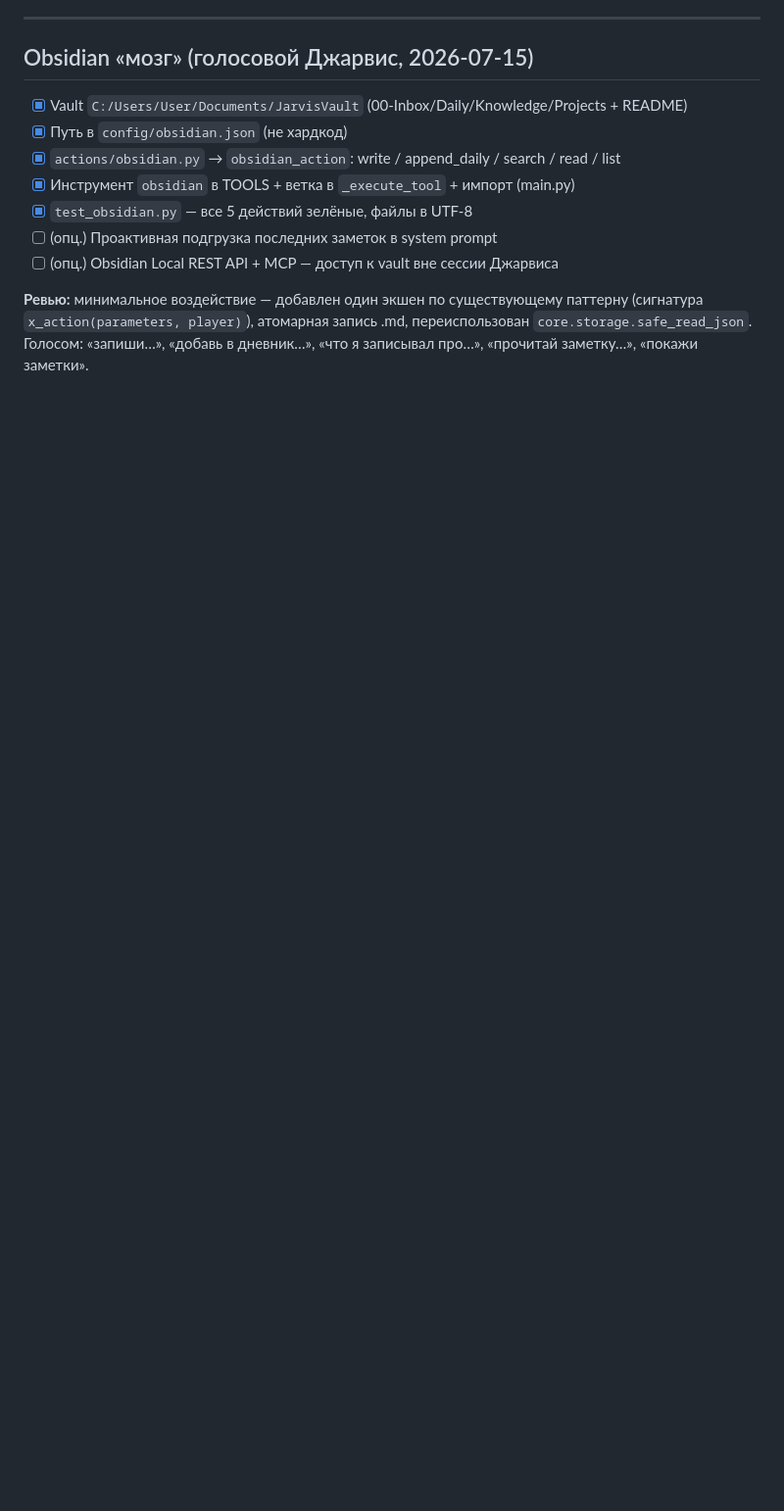
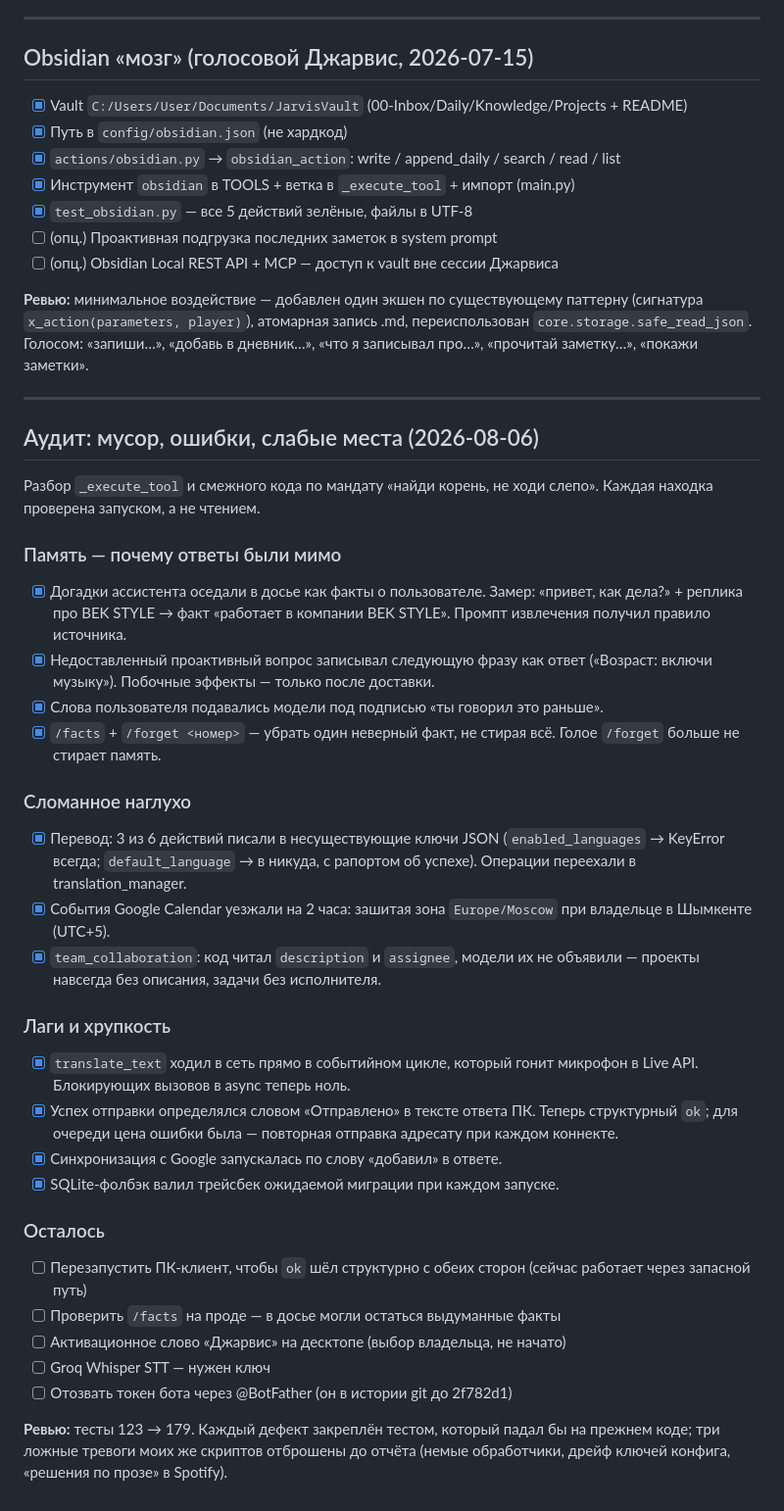
Before and after one commit to Sardorbek505/jarvis-mark-x, a Markdown page: tasks/todo.md, the part around the change. Shown at 98% size. Rendered like a GitHub page; blank space fills up the shorter version.

Commit message:
docs: итоги аудита в tasks/todo.md

```diff
--- a/tasks/todo.md
+++ b/tasks/todo.md
@@ -75,3 +75,50 @@ context_provider и _system_for), без костылей, миграции бе
 (сигнатура `x_action(parameters, player)`), атомарная запись .md, переиспользован
 `core.storage.safe_read_json`. Голосом: «запиши…», «добавь в дневник…»,
 «что я записывал про…», «прочитай заметку…», «покажи заметки».
+
+---
+
+## Аудит: мусор, ошибки, слабые места (2026-08-06)
+
+Разбор `_execute_tool` и смежного кода по мандату «найди корень, не ходи слепо».
+Каждая находка проверена запуском, а не чтением.
+
+### Память — почему ответы были мимо
+- [x] Догадки ассистента оседали в досье как факты о пользователе.
+      Замер: «привет, как дела?» + реплика про BEK STYLE → факт «работает в
+      компании BEK STYLE». Промпт извлечения получил правило источника.
+- [x] Недоставленный проактивный вопрос записывал следующую фразу как ответ
+      («Возраст: включи музыку»). Побочные эффекты — только после доставки.
+- [x] Слова пользователя подавались модели под подписью «ты говорил это раньше».
+- [x] `/facts` + `/forget <номер>` — убрать один неверный факт, не стирая всё.
+      Голое `/forget` больше не стирает память.
+
+### Сломанное наглухо
+- [x] Перевод: 3 из 6 действий писали в несуществующие ключи JSON
+      (`enabled_languages` → KeyError всегда; `default_language` → в никуда,
+      с рапортом об успехе). Операции переехали в translation_manager.
+- [x] События Google Calendar уезжали на 2 часа: зашитая зона `Europe/Moscow`
+      при владельце в Шымкенте (UTC+5).
+- [x] `team_collaboration`: код читал `description` и `assignee`, модели их не
+      объявили — проекты навсегда без описания, задачи без исполнителя.
+
+### Лаги и хрупкость
+- [x] `translate_text` ходил в сеть прямо в событийном цикле, который гонит
+      микрофон в Live API. Блокирующих вызовов в async теперь ноль.
+- [x] Успех отправки определялся словом «Отправлено» в тексте ответа ПК.
+      Теперь структурный `ok`; для очереди цена ошибки была — повторная
+      отправка адресату при каждом коннекте.
+- [x] Синхронизация с Google запускалась по слову «добавил» в ответе.
+- [x] SQLite-фолбэк валил трейсбек ожидаемой миграции при каждом запуске.
+
+### Осталось
+- [ ] Перезапустить ПК-клиент, чтобы `ok` шёл структурно с обеих сторон
+      (сейчас работает через запасной путь)
+- [ ] Проверить `/facts` на проде — в досье могли остаться выдуманные факты
+- [ ] Активационное слово «Джарвис» на десктопе (выбор владельца, не начато)
+- [ ] Groq Whisper STT — нужен ключ
+- [ ] Отозвать токен бота через @BotFather (он в истории git до 2f782d1)
+
+**Ревью:** тесты 123 → 179. Каждый дефект закреплён тестом, который падал бы
+на прежнем коде; три ложные тревоги моих же скриптов отброшены до отчёта
+(немые обработчики, дрейф ключей конфига, «решения по прозе» в Spotify).
```
